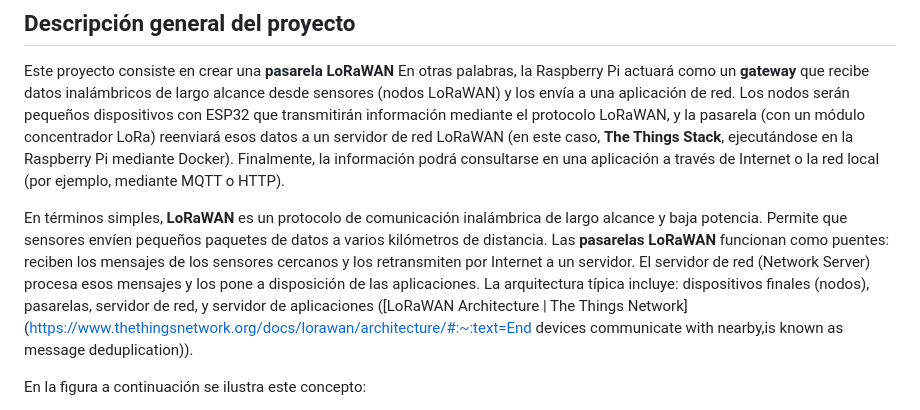
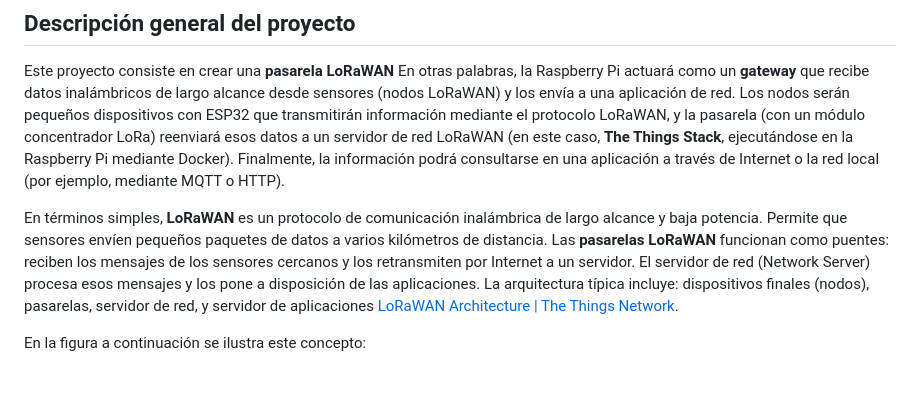
Before and after one commit to v1ct0rjs/LoRaIM, a Markdown page: README.md, the part around the change printed below. GitHub-like rendering; blank space fills up the shorter version.

```diff
--- a/README.md
+++ b/README.md
@@ -4,7 +4,7 @@
 
 Este proyecto consiste en crear una **pasarela LoRaWAN** En otras palabras, la Raspberry Pi actuará como un **gateway** que recibe datos inalámbricos de largo alcance desde sensores (nodos LoRaWAN) y los envía a una aplicación de red. Los nodos serán pequeños dispositivos con ESP32 que transmitirán información mediante el protocolo LoRaWAN, y la pasarela (con un módulo concentrador LoRa) reenviará esos datos a un servidor de red LoRaWAN (en este caso, **The Things Stack**, ejecutándose en la Raspberry Pi mediante Docker). Finalmente, la información podrá consultarse en una aplicación a través de Internet o la red local (por ejemplo, mediante MQTT o HTTP).
 
-En términos simples, **LoRaWAN** es un protocolo de comunicación inalámbrica de largo alcance y baja potencia. Permite que sensores envíen pequeños paquetes de datos a varios kilómetros de distancia. Las **pasarelas LoRaWAN** funcionan como puentes: reciben los mensajes de los sensores cercanos y los retransmiten por Internet a un servidor. El servidor de red (Network Server) procesa esos mensajes y los pone a disposición de las aplicaciones. La arquitectura típica incluye: dispositivos finales (nodos), pasarelas, servidor de red, y servidor de aplicaciones ([LoRaWAN Architecture | The Things Network](https://www.thethingsnetwork.org/docs/lorawan/architecture/#:~:text=End devices communicate with nearby,is known as message deduplication)).
+En términos simples, **LoRaWAN** es un protocolo de comunicación inalámbrica de largo alcance y baja potencia. Permite que sensores envíen pequeños paquetes de datos a varios kilómetros de distancia. Las **pasarelas LoRaWAN** funcionan como puentes: reciben los mensajes de los sensores cercanos y los retransmiten por Internet a un servidor. El servidor de red (Network Server) procesa esos mensajes y los pone a disposición de las aplicaciones. La arquitectura típica incluye: dispositivos finales (nodos), pasarelas, servidor de red, y servidor de aplicaciones [LoRaWAN Architecture | The Things Network](https://www.thethingsnetwork.org/docs/lorawan/architecture/).
 
 En la figura a continuación se ilustra este concepto:
 
```
Also changed, not shown: other parts of README.md (+4 -4 lines).
